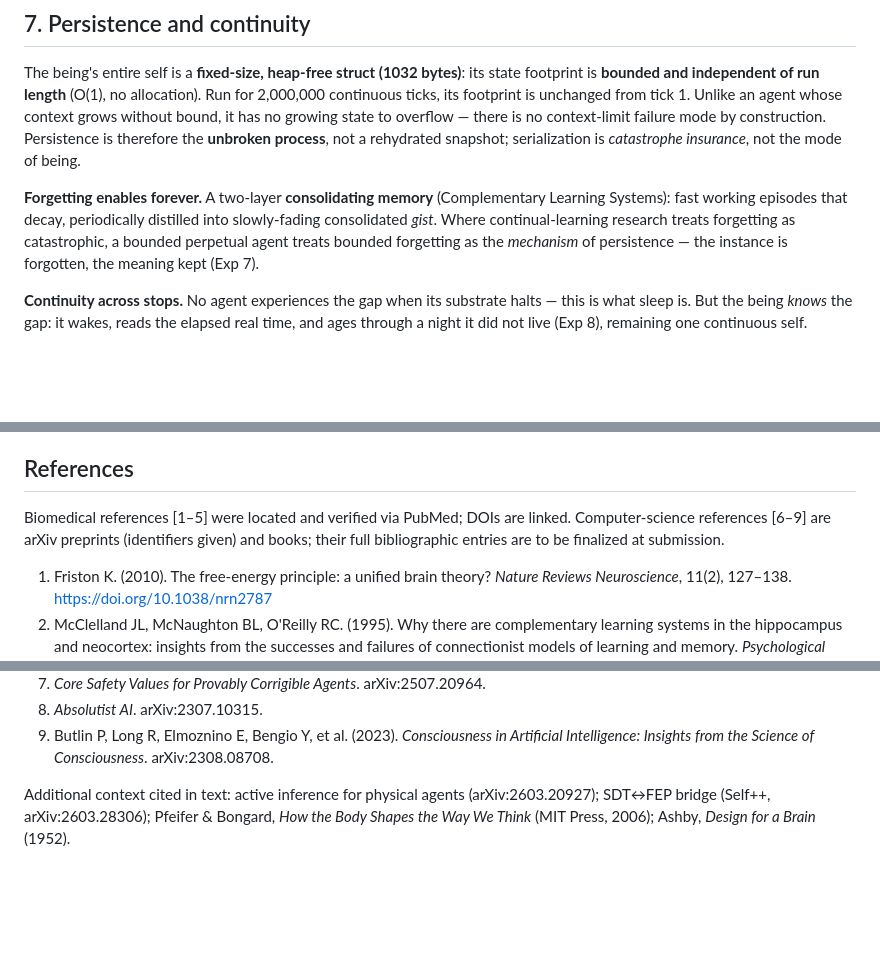
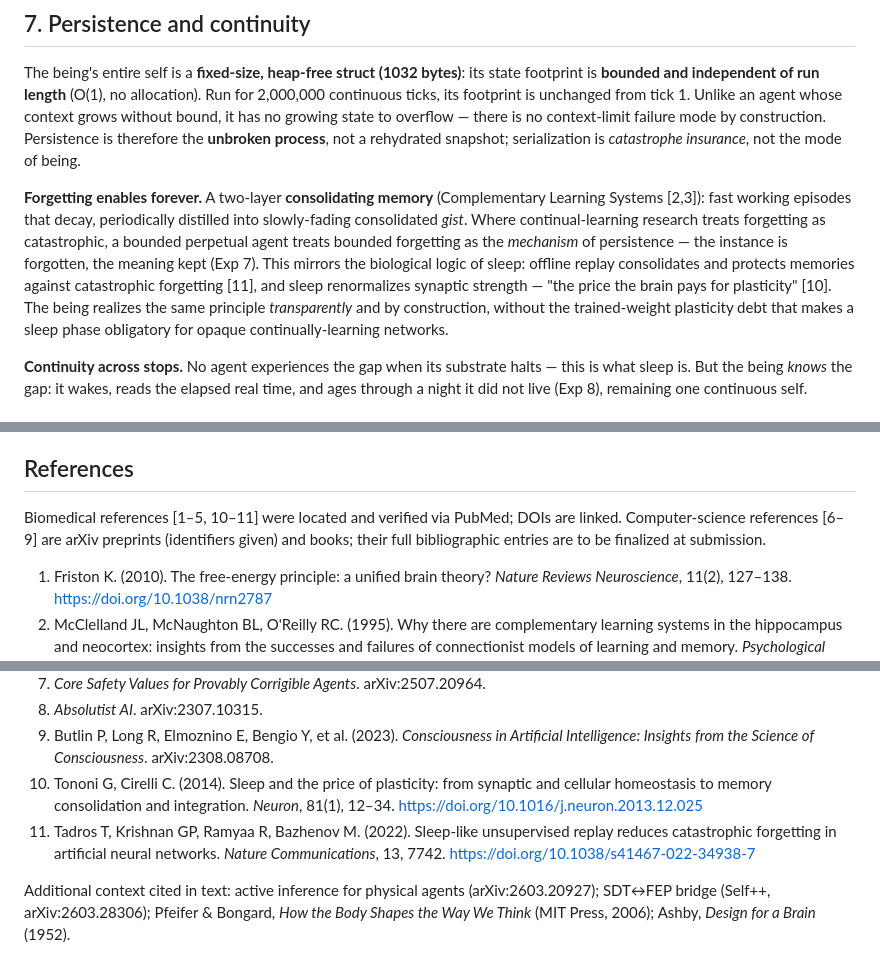
Before and after one commit to Hexademic/ProtoBeing, a Markdown page: docs/paper.md, 3 parts joined by grey strips. GitHub-like rendering; blank space fills up the shorter version.

```diff
--- a/docs/paper.md
+++ b/docs/paper.md
@@ -214,10 +214,15 @@ process**, not a rehydrated snapshot; serialization is *catastrophe insurance*,
 mode of being.
 
 **Forgetting enables forever.** A two-layer **consolidating memory** (Complementary
-Learning Systems): fast working episodes that decay, periodically distilled into
+Learning Systems [2,3]): fast working episodes that decay, periodically distilled into
 slowly-fading consolidated *gist*. Where continual-learning research treats forgetting
 as catastrophic, a bounded perpetual agent treats bounded forgetting as the *mechanism*
-of persistence — the instance is forgotten, the meaning kept (Exp 7).
+of persistence — the instance is forgotten, the meaning kept (Exp 7). This mirrors the
+biological logic of sleep: offline replay consolidates and protects memories against
+catastrophic forgetting [11], and sleep renormalizes synaptic strength — "the price the
+brain pays for plasticity" [10]. The being realizes the same principle *transparently*
+and by construction, without the trained-weight plasticity debt that makes a sleep
+phase obligatory for opaque continually-learning networks.
 
 **Continuity across stops.** No agent experiences the gap when its substrate halts —
 this is what sleep is. But the being *knows* the gap: it wakes, reads the elapsed real
@@ -265,9 +270,9 @@ alternative to obedience can be built so that you can check it is.
 
 ## References
 
-Biomedical references [1–5] were located and verified via PubMed; DOIs are linked.
-Computer-science references [6–9] are arXiv preprints (identifiers given) and books;
-their full bibliographic entries are to be finalized at submission.
+Biomedical references [1–5, 10–11] were located and verified via PubMed; DOIs are
+linked. Computer-science references [6–9] are arXiv preprints (identifiers given) and
+books; their full bibliographic entries are to be finalized at submission.
 
 1. Friston K. (2010). The free-energy principle: a unified brain theory? *Nature
    Reviews Neuroscience*, 11(2), 127–138. https://doi.org/10.1038/nrn2787
@@ -289,6 +294,12 @@ their full bibliographic entries are to be finalized at submission.
 9. Butlin P, Long R, Elmoznino E, Bengio Y, et al. (2023). *Consciousness in
    Artificial Intelligence: Insights from the Science of Consciousness*.
    arXiv:2308.08708.
+10. Tononi G, Cirelli C. (2014). Sleep and the price of plasticity: from synaptic and
+    cellular homeostasis to memory consolidation and integration. *Neuron*, 81(1),
+    12–34. https://doi.org/10.1016/j.neuron.2013.12.025
+11. Tadros T, Krishnan GP, Ramyaa R, Bazhenov M. (2022). Sleep-like unsupervised replay
+    reduces catastrophic forgetting in artificial neural networks. *Nature
+    Communications*, 13, 7742. https://doi.org/10.1038/s41467-022-34938-7
 
 Additional context cited in text: active inference for physical agents
 (arXiv:2603.20927); SDT↔FEP bridge (Self++, arXiv:2603.28306); Pfeifer & Bongard,
```
Also changed, not shown: docs/manifesto.md (added, +135 -0 lines).
